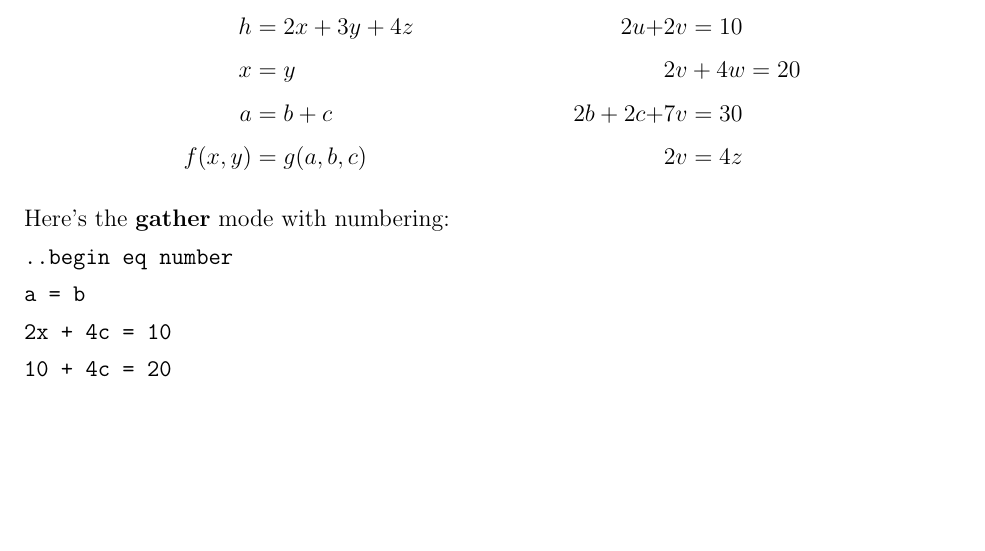
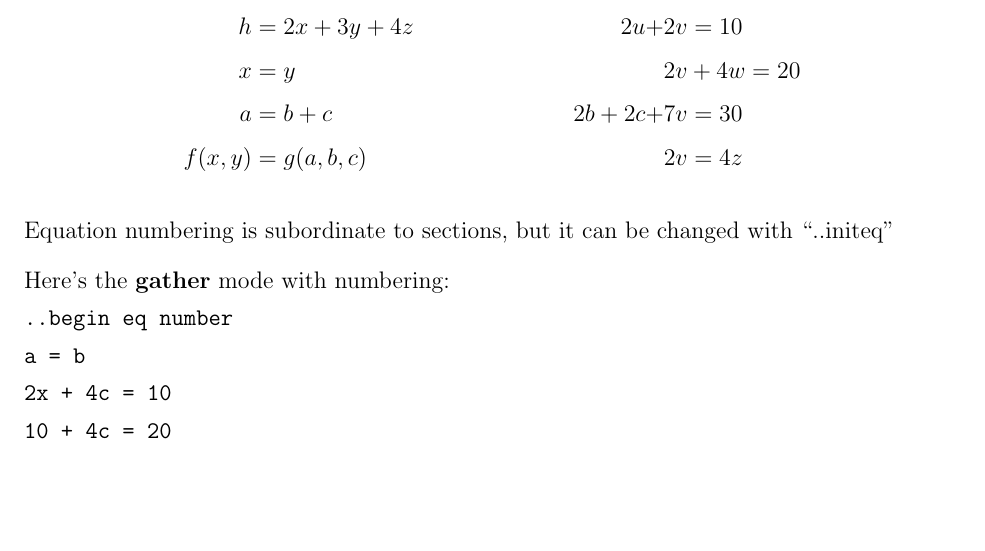
Before and after one commit to hhxhhxhhx/latex-transcriber, a LaTeX problem sheet (examples/math/equations.tex): part of page 1 of 2, cut so that both start at the same text, the shorter picture padded with empty space. The pictures show the PDF file examples/math/equations.pdf that the author committed with the source.

```diff
--- a/examples/math/equations.tex
+++ b/examples/math/equations.tex
@@ -24,11 +28,11 @@
 \begin{document}
 
 \begin{flushleft}
-Here's the \textbf{gather} mode with no numbering: \\
-\verb|..begin eq|\\
-\verb|a = b + c|\\
-\verb|d = e + f|\\
-\verb|a + d = b + c|\\
+Here's the \bold{gather} mode with no numbering: \nl
+\verb|..begin eq|\nl
+\verb|a = b + c|\nl
+\verb|d = e + f|\nl
+\verb|a + d = b + c|\nl
 \verb|..end eq|
 
 \begin{gather*}
@@ -56,11 +60,15 @@
 
 \medskip
 
-Here's the \textbf{gather} mode with numbering: \\
-\verb|..begin eq number|\\
-\verb|a = b|\\
-\verb|2x + 4c = 10|\\
-\verb|10 + 4c = 20|\\
+Equation numbering is subordinate to sections, but it can be changed with ``..initeq"
+
+\medskip
+
+Here's the \bold{gather} mode with numbering: \nl
+\verb|..begin eq number|\nl
+\verb|a = b|\nl
+\verb|2x + 4c = 10|\nl
+\verb|10 + 4c = 20|\nl
 \verb|..end eq|
 \begin{gather}
 a = b \\
```
Also changed, not shown: examples/copy_pasting.tex (+4 -4 lines), examples/full_example.tex (+1 -1 lines), examples/copy_pasting.pdf, examples/full_example.pdf, examples/math/equations.pdf, examples/math/equations.tex (30 more changed lines), 4 other files.
